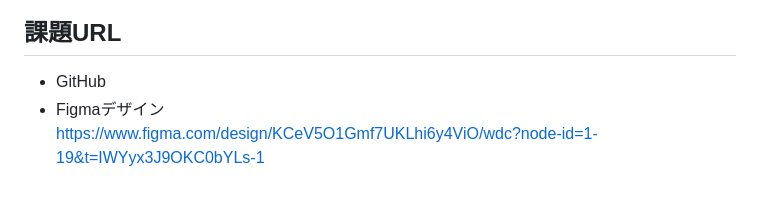
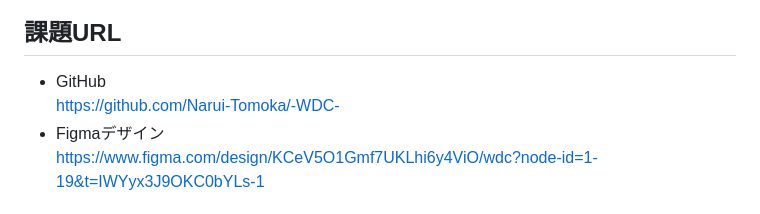
Before and after one commit to Narui-Tomoka/-WDC-, a Markdown page: README.md, the part around one of its changes. GitHub-like rendering.

Commit message:
GitHubのURLを追記

```diff
--- a/README.md
+++ b/README.md
@@ -3,6 +3,7 @@
 ## 課題URL
 
 - GitHub
+  https://github.com/Narui-Tomoka/-WDC-
 - Figmaデザイン
   https://www.figma.com/design/KCeV5O1Gmf7UKLhi6y4ViO/wdc?node-id=1-19&t=IWYyx3J9OKC0bYLs-1
 
```
Also changed, not shown: other parts of README.md (+2 -0 lines).
